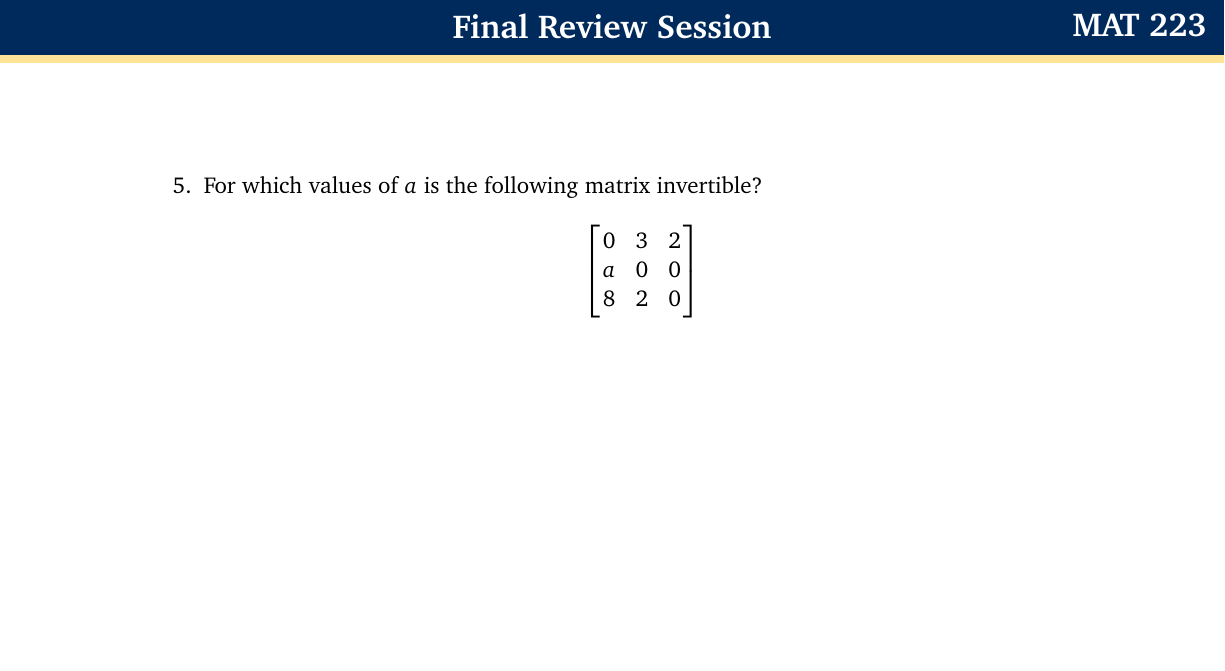
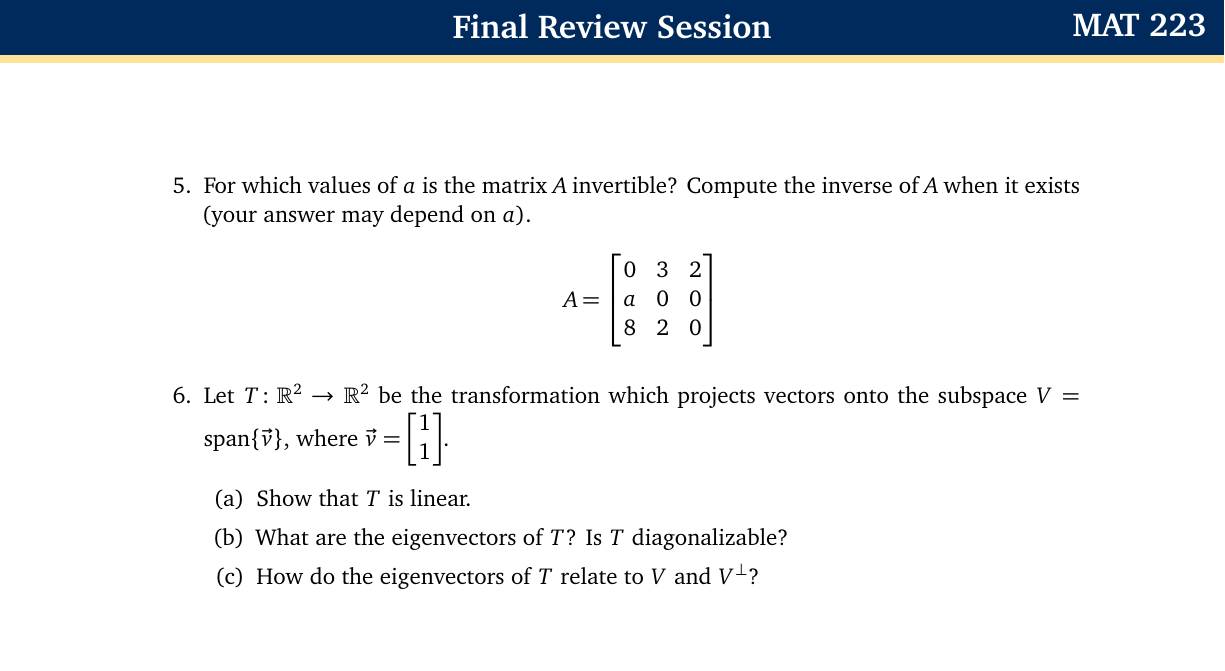
Before and after one commit to AssafBarNatan/2018F223review, a LaTeX document (review_sheet.tex): part of page 2 of 2, cut so that both start at the same text. Compiled offline with XeLaTeX.

Commit message:
Add question about projections and eigenvalues.

```diff
--- a/review_sheet.tex
+++ b/review_sheet.tex
@@ -180,14 +180,27 @@ title={Linear somegebra? Linear \emph{all}gebra.}
       \end{align*}
 
     \item
-      For which values of $a$ is the following matrix invertible?
+      For which values of $a$ is the matrix $A$ invertible? Compute the inverse
+      of $A$ when it exists (your answer may depend on $a$).
       \begin{equation*}
+        A =
         \begin{bmatrix}
           0 & 3 & 2 \\
           a & 0 & 0 \\
           8 & 2 & 0 \\
         \end{bmatrix}
       \end{equation*}
+    \item
+      Let $T\colon\R^2\to\R^2$ be the transformation which projects vectors
+      onto the subspace $V=\Span\{\vec v\}$, where $\vec v = \mat{1\\1}$.
+      \begin{enumerate}
+        \item
+          Show that $T$ is linear.
+        \item
+          What are the eigenvectors of $T$? Is $T$ diagonalizable?
+        \item
+          How do the eigenvectors of $T$ relate to $V$ and $V^\perp$?
+      \end{enumerate}
   \end{enumerate}
 \end{tutorial}
 
```
Also changed, not shown: review_sheet.tex (1 more changed lines).
